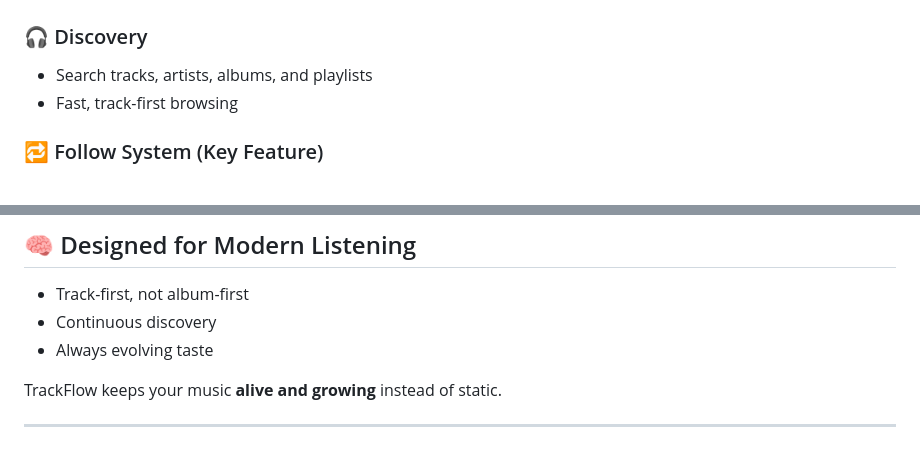
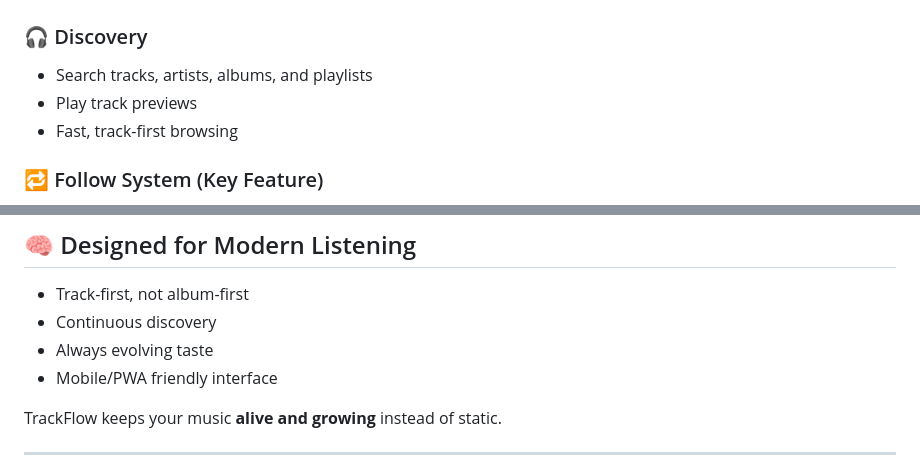
Before and after one commit to cellio-dev/trackflow, a Markdown page: README.md, 2 parts joined by grey strips. Rendered like a GitHub page.

Commit message:
Update README with screenshots and feature details
Added screenshots and enhanced features section in README.

```diff
--- a/README.md
+++ b/README.md
@@ -34,6 +43,7 @@ It turns music discovery into a **fully automated pipeline**.
 
 ### 🎧 Discovery
 - Search tracks, artists, albums, and playlists
+- Play track previews
 - Fast, track-first browsing
 
 ### 🔁 Follow System (Key Feature)
@@ -69,6 +79,7 @@ It turns music discovery into a **fully automated pipeline**.
 - Track-first, not album-first
 - Continuous discovery
 - Always evolving taste
+- Mobile/PWA friendly interface
 
 TrackFlow keeps your music **alive and growing** instead of static.
 
```
Also changed, not shown: other parts of README.md (+9 -0 lines).
